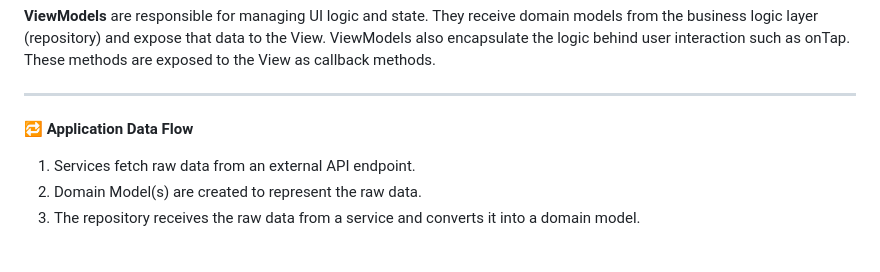
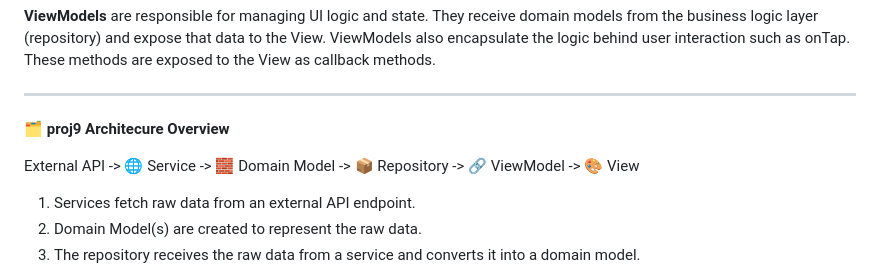
Before and after one commit to Jose-Base12/proj9, a Markdown page: README.md, the part around the change. GitHub-like rendering; blank space fills up the shorter version.

Commit message:
Revise application data flow to include architecture overview
Updated application data flow section with new architecture overview and icons.

```diff
--- a/README.md
+++ b/README.md
@@ -72,7 +72,9 @@ ___
 
 ---
 
-🔁 **Application Data Flow**
+🗂️ **proj9 Architecure Overview**
+
+External API -> 🌐 Service -> 🧱 Domain Model -> 📦 Repository -> 🔗 ViewModel -> 🎨 View
 
 1. Services fetch raw data from an external API endpoint.
 2. Domain Model(s) are created to represent the raw data.
```
